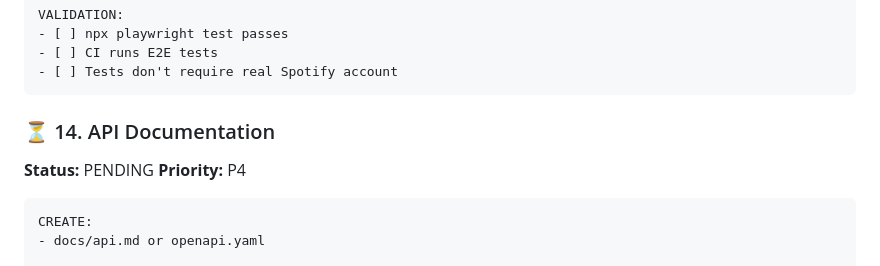
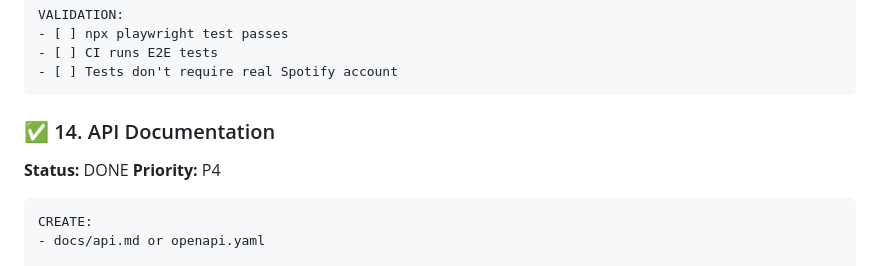
Before and after one commit to TomsTech/spotify-genre-sorter, a Markdown page: BACKLOG.md, the part around the change. Rendered like a GitHub page.

````diff
--- a/BACKLOG.md
+++ b/BACKLOG.md
@@ -462,8 +462,8 @@ VALIDATION:
 - [ ] Tests don't require real Spotify account
 ```
 
-### ⏳ 14. API Documentation
-**Status:** PENDING
+### ✅ 14. API Documentation
+**Status:** DONE
 **Priority:** P4
 
 ```
````
Also changed, not shown: docs/api.md (added, +472 -0 lines).
